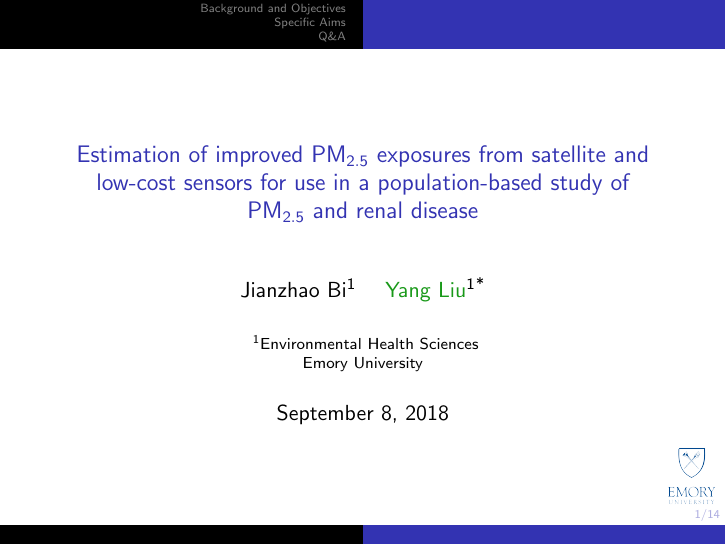
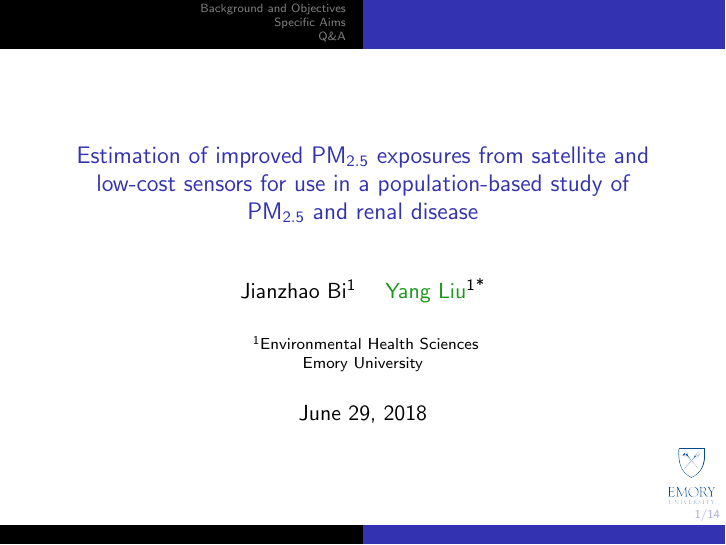
Before and after one commit to bjz91/Oral-Exam-Slides, LaTeX slides (main.tex): page 1 of 75. Compiled offline with pdfLaTeX.

Commit message:
Updates from ShareLaTeX

```diff
--- a/main.tex
+++ b/main.tex
@@ -74,7 +74,7 @@
 % - Use the \inst command only if there are several affiliations.
 % - Keep it simple, no one is interested in your street address.
 
-\date{\today}
+\date{June 29, 2018}
 % - Either use conference name or its abbreviation.
 % - Not really informative to the audience, more for people (including
 %   yourself) who are reading the slides online
```
